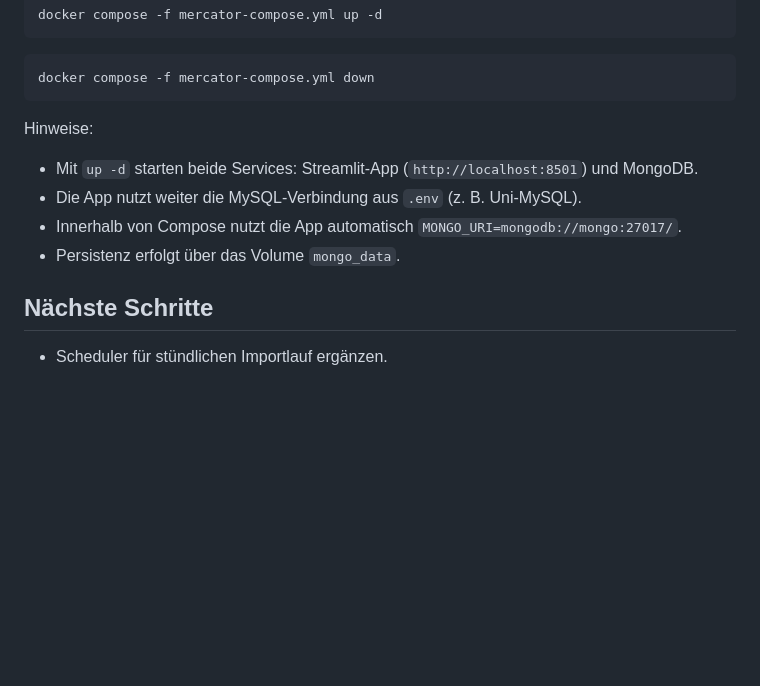
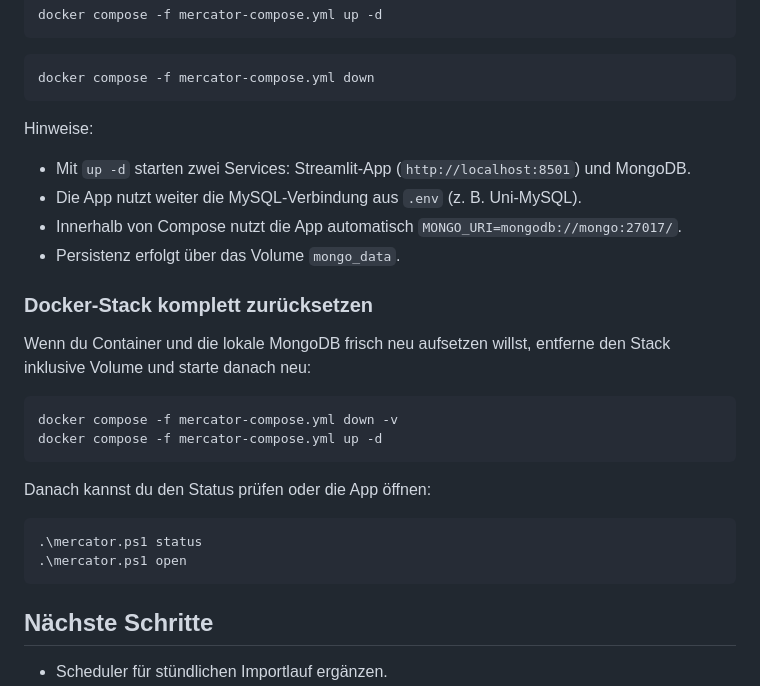
Before and after one commit to JoFitTech/mercator, a Markdown page: README.md, the part around the change. GitHub-like rendering; blank space fills up the shorter version.

````diff
--- a/README.md
+++ b/README.md
@@ -157,10 +157,25 @@ docker compose -f mercator-compose.yml down
 ```
 
 Hinweise:
-- Mit `up -d` starten beide Services: Streamlit-App (`http://localhost:8501`) und MongoDB.
+- Mit `up -d` starten zwei Services: Streamlit-App (`http://localhost:8501`) und MongoDB.
 - Die App nutzt weiter die MySQL-Verbindung aus `.env` (z. B. Uni-MySQL).
 - Innerhalb von Compose nutzt die App automatisch `MONGO_URI=mongodb://mongo:27017/`.
 - Persistenz erfolgt über das Volume `mongo_data`.
+
+### Docker-Stack komplett zurücksetzen
+Wenn du Container und die lokale MongoDB frisch neu aufsetzen willst, entferne den Stack inklusive Volume und starte danach neu:
+
+```powershell
+docker compose -f mercator-compose.yml down -v
+docker compose -f mercator-compose.yml up -d
+```
+
+Danach kannst du den Status prüfen oder die App öffnen:
+
+```powershell
+.\mercator.ps1 status
+.\mercator.ps1 open
+```
 
 ## Nächste Schritte
 - Scheduler für stündlichen Importlauf ergänzen.
````
Also changed, not shown: docs/implementation_plan_db_profile_sync.md (added, +97 -0 lines).
